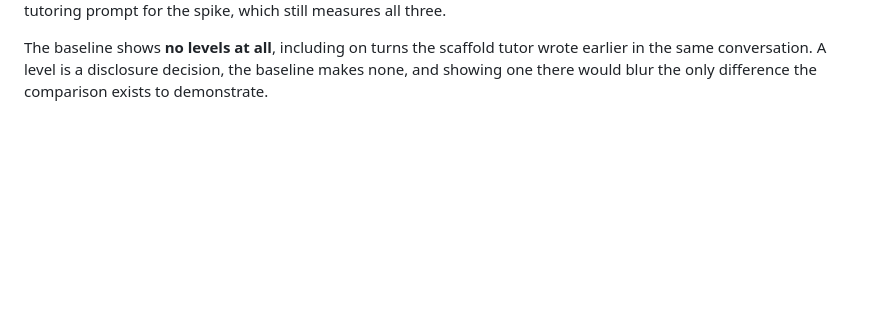
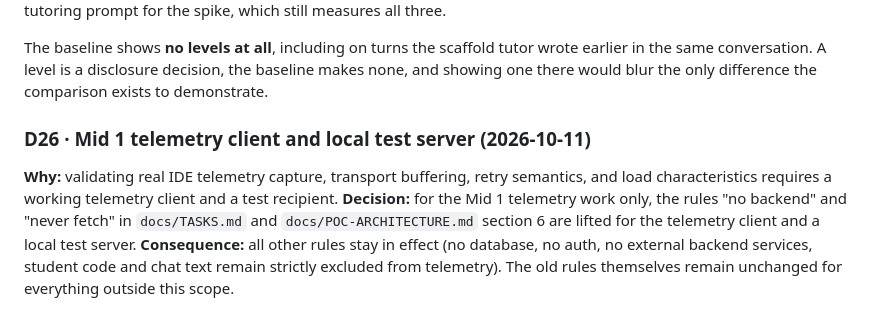
Before and after one commit to zuhair12414/Scaffold, a Markdown page: docs/DECISIONS.md, the part around the change. Rendered like a GitHub page; blank space fills up the shorter version.

Commit message:
docs: update team ownership, telemetry decision exception, and progress backlog

```diff
--- a/docs/DECISIONS.md
+++ b/docs/DECISIONS.md
@@ -312,3 +312,13 @@ The baseline shows **no levels at all**, including on turns the scaffold tutor
 wrote earlier in the same conversation. A level is a disclosure decision, the
 baseline makes none, and showing one there would blur the only difference the
 comparison exists to demonstrate.
+
+### D26 · Mid 1 telemetry client and local test server (2026-10-11)
+**Why:** validating real IDE telemetry capture, transport buffering, retry semantics,
+and load characteristics requires a working telemetry client and a test recipient.
+**Decision:** for the Mid 1 telemetry work only, the rules "no backend" and
+"never fetch" in `docs/TASKS.md` and `docs/POC-ARCHITECTURE.md` section 6 are lifted
+for the telemetry client and a local test server.
+**Consequence:** all other rules stay in effect (no database, no auth, no external
+backend services, student code and chat text remain strictly excluded from telemetry).
+The old rules themselves remain unchanged for everything outside this scope.
```
Also changed, not shown: AGENTS.md (+3 -3 lines), docs/PROGRESS.md (+12 -0 lines).
